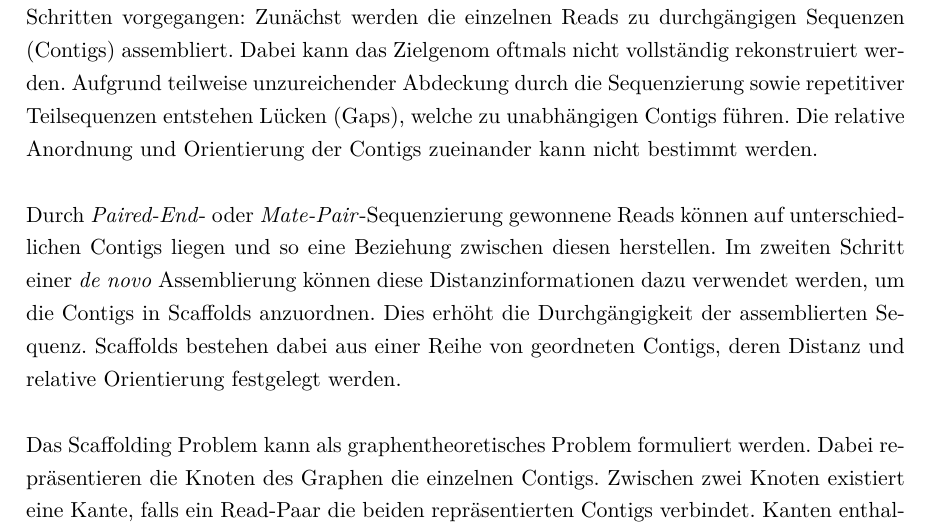
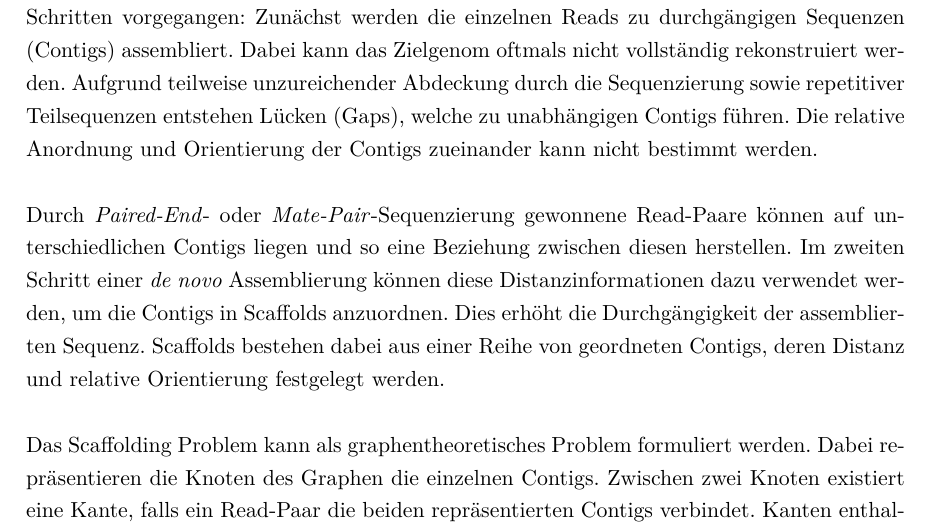
Before and after one commit to dorleosterode/gt-scaffold, a LaTeX paper (doc/ausarbeitung.tex): part of page 3 of 24, cut so that both start at the same text. Compiled offline with pdfLaTeX.

Commit message:
leichte aenderung einleitung

```diff
--- a/doc/ausarbeitung.tex
+++ b/doc/ausarbeitung.tex
@@ -95,8 +95,8 @@ relative Anordnung und Orientierung der Contigs zueinander kann nicht
 bestimmt werden.
 
 Durch \textit{Paired-End}- oder \textit{Mate-Pair}-Sequenzierung
-gewonnene Reads können auf unterschiedlichen Contigs liegen und so
-eine Beziehung zwischen diesen herstellen. Im zweiten Schritt einer
+gewonnene Read-Paare können auf unterschiedlichen Contigs liegen und
+so eine Beziehung zwischen diesen herstellen. Im zweiten Schritt einer
 \textit{de novo} Assemblierung können diese Distanzinformationen dazu
 verwendet werden, um die Contigs in Scaffolds anzuordnen. Dies erhöht
 die Durchgängigkeit der assemblierten Sequenz. Scaffolds bestehen
```
